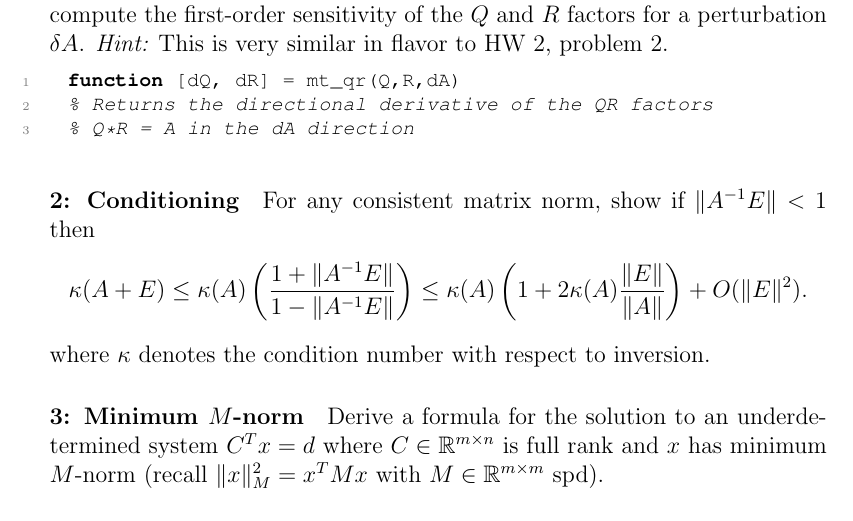
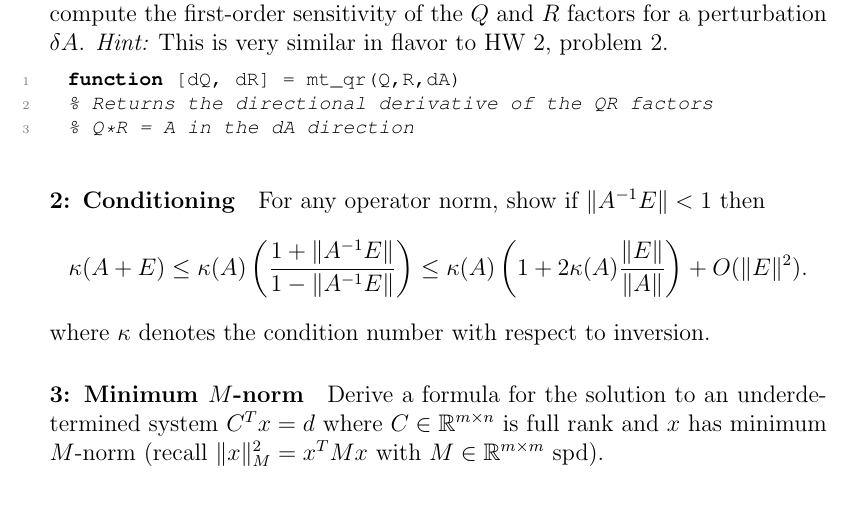
Before and after one commit to dbindel/cs6210-f16, a LaTeX document (hw/mt.tex): part of the page, cut so that both start at the same text. Compiled offline with pdfLaTeX.

Commit message:
Correct consistent matrix norm -> operator norm (want norm(I) = 1).

```diff
--- a/hw/mt.tex
+++ b/hw/mt.tex
@@ -24,7 +24,7 @@ sensitivity of the $Q$ and $R$ factors for a perturbation $\delta A$.
 \end{lstlisting}
 
 \paragraph*{2: Conditioning}
-For any consistent matrix norm, show if $\|A^{-1} E\| < 1$ then
+For any operator norm, show if $\|A^{-1} E\| < 1$ then
 \[
   \kappa(A+E) \leq
   \kappa(A) \left( \frac{1+\|A^{-1}E\|}{1-\|A^{-1}E\|} \right) \leq
```
